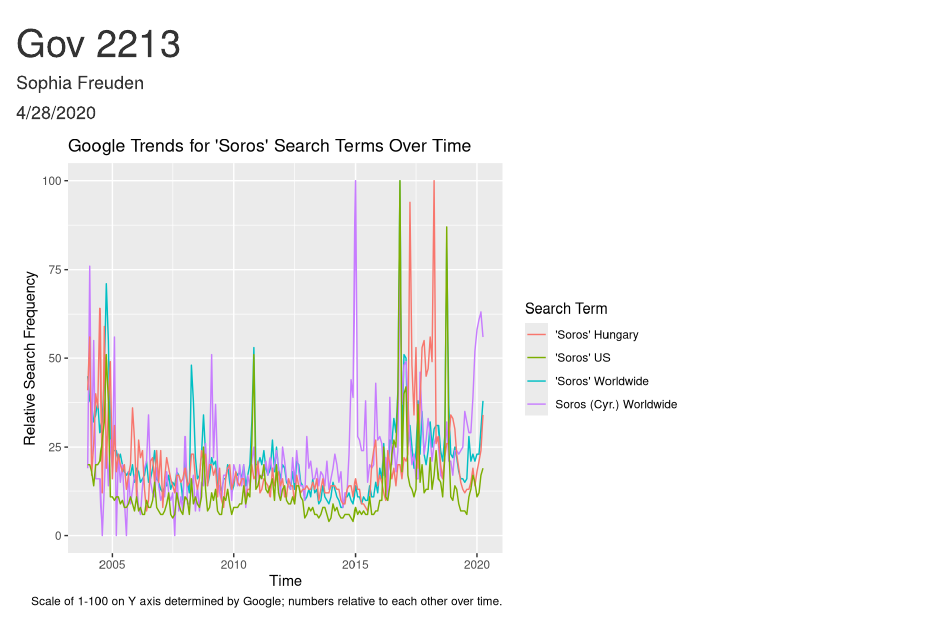
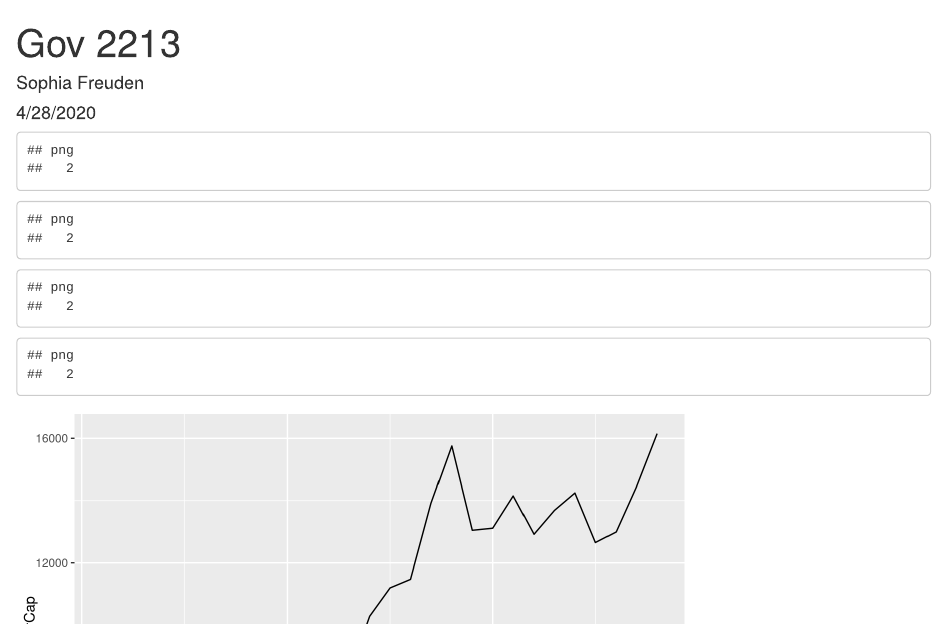
Before and after one commit to sophiafreuden/gov-2213, an R Markdown document (Gov 2213.Rmd): the page in a window 1100 px wide, from its top. Rendered offline with R 4.5, knitr and Pandoc, with nearby package versions.

Commit message:
second commit with graphs 2-4 made

````diff
--- a/Gov 2213.Rmd
+++ b/Gov 2213.Rmd
@@ -16,9 +17,8 @@ library(tidyverse)
 google <- read_xlsx("sorosall.xlsx")
 ```
 
-
 ```{r}
-google %>% ggplot(aes(x = Month)) +
+graph1 <- google %>% ggplot(aes(x = Month)) +
   geom_line(aes(y = sorosWW, color = "'Soros' Worldwide")) +
   geom_line(aes(y = sorosCyrWW, color = "Soros (Cyr.) Worldwide")) +
   geom_line(aes(y = sorosHU, color = "'Soros' Hungary")) +
@@ -31,5 +31,64 @@ google %>% ggplot(aes(x = Month)) +
 ```
 
 ```{r}
+pdf("graph1.pdf", width = 10, height = 4)
+graph1
+dev.off()
+```
 
+```{r}
+stats <- read_xlsx("stats.xlsx") %>%
+  mutate(gdpPerCap = GDP/Population)
 ```
+
+```{r}
+graph2 <- stats %>% ggplot(aes(x = Year, y = GDP)) +
+  geom_line() +
+  labs(title = "GDP Over Time",
+       subtitle = "2008 marks beginning of uncertain economy for Hungary") +
+  scale_x_continuous(breaks = c(1991, 1992, 1993, 1994, 1995, 1996, 1997, 1998, 1999, 2000, 2001, 2002, 2003, 2004, 2005, 2006, 2007, 2008, 2009, 2010, 2011, 2012, 2013, 2014, 2015, 2016, 2017, 2018)) +
+  theme(axis.text.x = element_text(angle = 45, hjust = 1))
+```
+
+```{r}
+pdf("graph2.pdf", width = 7, height = 5)
+graph2
+dev.off()
+```
+
+```{r}
+graph3 <- stats %>% ggplot(aes(x = Year, y = Population)) +
+  geom_line() +
+  scale_y_continuous(labels = comma) +
+  scale_x_continuous(breaks = c(1991, 1992, 1993, 1994, 1995, 1996, 1997, 1998, 1999, 2000, 2001, 2002, 2003, 2004, 2005, 2006, 2007, 2008, 2009, 2010, 2011, 2012, 2013, 2014, 2015, 2016, 2017, 2018)) +
+  theme(axis.text.x = element_text(angle = 45, hjust = 1)) +
+  labs(title = "Population Over Time",
+        subtitle = "Declining population a demographic crisis; likely a moderate contributor to social panic")
+```
+
+```{r}
+pdf("graph3.pdf", width = 7, height = 5)
+graph3
+dev.off()
+```
+
+```{r}
+graph4 <- stats %>% ggplot(aes(x = Year, y = Population)) +
+  geom_line() +
+  scale_y_continuous(labels = comma) +
+  scale_x_continuous(breaks = c(1991, 1992, 1993, 1994, 1995, 1996, 1997, 1998, 1999, 2000, 2001, 2002, 2003, 2004, 2005, 2006, 2007, 2008, 2009, 2010, 2011, 2012, 2013, 2014, 2015, 2016, 2017, 2018)) +
+  theme(axis.text.x = element_text(angle = 45, hjust = 1)) +
+  labs(title = "Population Over Time",
+        subtitle = "Declining population a demographic crisis; likely a moderate contributor to social panic", caption = "Y axis origin forced to 0.") +
+  expand_limits(y = 0)
+```
+
+```{r}
+pdf("graph4.pdf", width = 7, height = 5)
+graph4
+dev.off()
+```
+
+```{r}
+stats %>% ggplot(aes(x = Year, y = gdpPerCap)) + geom_line()
+```
````
Also changed, not shown: graph2.pdf (added), graph3.pdf (added), graph4.pdf (added), stats.xlsx, Gov 2213.Rmd (1 more changed lines).
